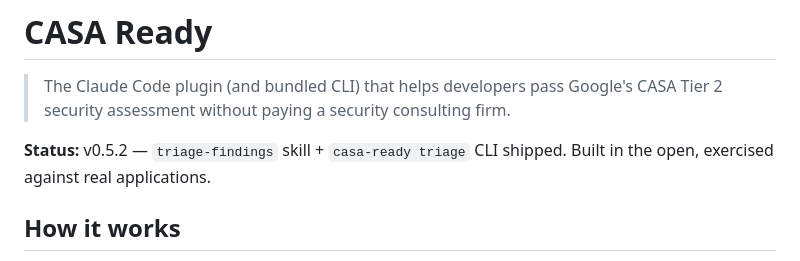
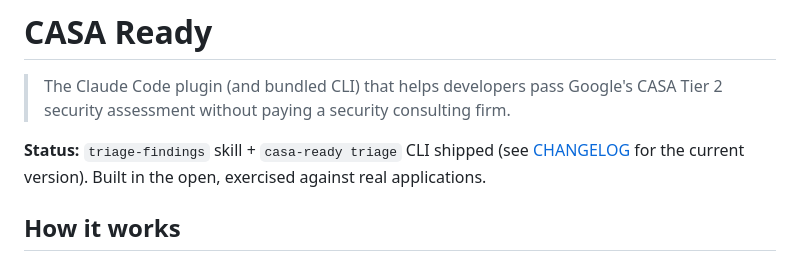
Before and after one commit to elagerway/casa-ready, a Markdown page: README.md, the part around the change. GitHub-like rendering.

Commit message:
docs: stop hardcoding the version in README status line
Co-Authored-By: Claude Fable 5 <noreply@anthropic.com>

```diff
--- a/README.md
+++ b/README.md
@@ -2,7 +2,7 @@
 
 > The Claude Code plugin (and bundled CLI) that helps developers pass Google's CASA Tier 2 security assessment without paying a security consulting firm.
 
-**Status:** v0.5.2 — `triage-findings` skill + `casa-ready triage` CLI shipped. Built in the open, exercised against real applications.
+**Status:** `triage-findings` skill + `casa-ready triage` CLI shipped (see [CHANGELOG](CHANGELOG.md) for the current version). Built in the open, exercised against real applications.
 
 ## How it works
 
```
